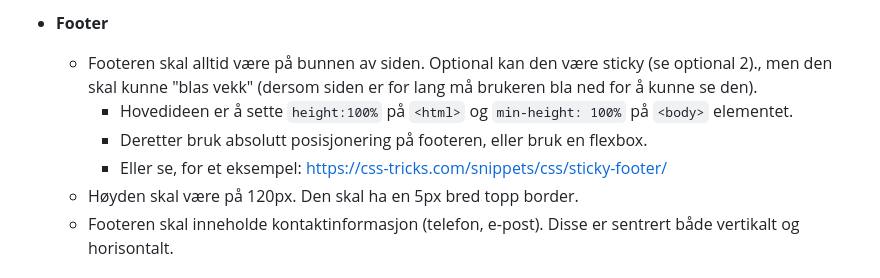
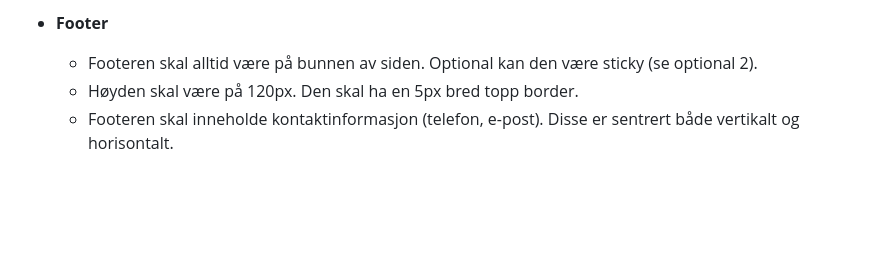
Before and after one commit to wathne/dat310-2023-assignments, a Markdown page: assignment-3/README.md, the part around the change. GitHub-like rendering; blank space fills up the shorter version.

Commit message:
docs(ass-3): update specifications for assignment 3

```diff
--- a/assignment-3/README.md
+++ b/assignment-3/README.md
@@ -158,10 +158,7 @@ Merk at i du *bare lager en "mockup"*. Innholdet trenger ikke å være dynamisk.
     -	Innrammede bokser (class `framed`) har en solid 1px border og 5px padding. Font størrelse 0.8em.
 
   *	**Footer**
-    -	Footeren skal alltid være på bunnen av siden. Optional kan den være sticky (se optional 2)., men den skal kunne "blas vekk" (dersom siden er for lang må brukeren bla ned for å kunne se den).
-        - Hovedideen er å sette `height:100%` på `<html>` og `min-height: 100%` på `<body>` elementet.
-        - Deretter bruk absolutt posisjonering på footeren, eller bruk en flexbox.
-        -	Eller se, for et eksempel: https://css-tricks.com/snippets/css/sticky-footer/
+    -	Footeren skal alltid være på bunnen av siden. Optional kan den være sticky (se optional 2).
     -	Høyden skal være på 120px. Den skal ha en 5px bred topp border.
     -	Footeren skal inneholde kontaktinformasjon (telefon, e-post). Disse er sentrert både vertikalt og horisontalt.
 
```
